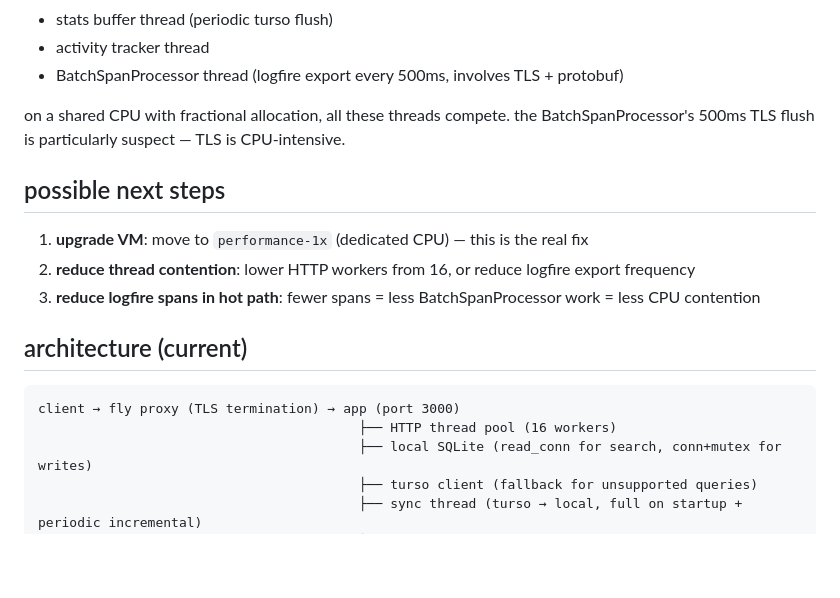
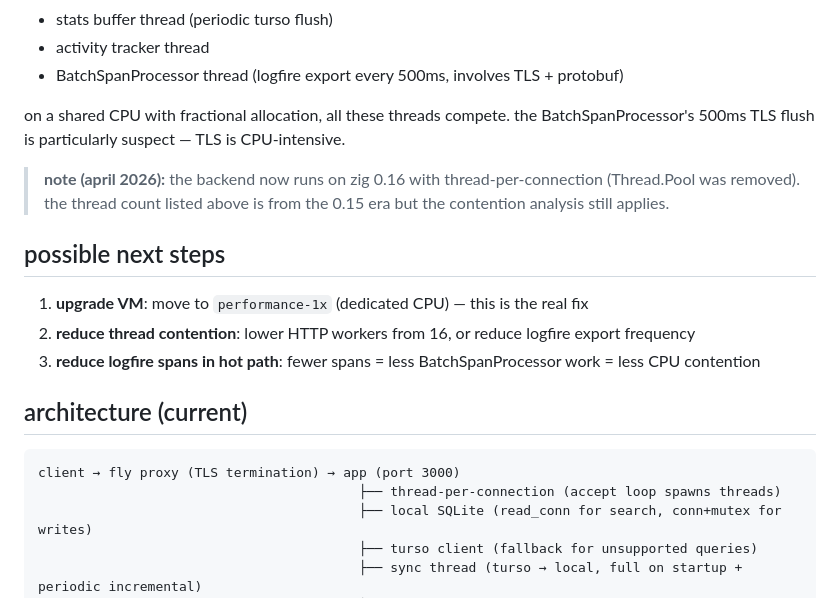
Before and after one commit to zzstoatzz/pub-search, a Markdown page: docs/performance-saga.md, the part around the change. GitHub-like rendering; blank space fills up the shorter version.

Commit message:
docs: update for zig 0.16 — thread-per-connection, io param signatures
Co-Authored-By: Claude Opus 4.6 <noreply@anthropic.com>

````diff
--- a/docs/performance-saga.md
+++ b/docs/performance-saga.md
@@ -78,6 +78,8 @@ but `http.search` intermittently shows 1-3 seconds. the gap occurs between two c
 
 on a shared CPU with fractional allocation, all these threads compete. the BatchSpanProcessor's 500ms TLS flush is particularly suspect — TLS is CPU-intensive.
 
+> **note (april 2026):** the backend now runs on zig 0.16 with thread-per-connection (Thread.Pool was removed). the thread count listed above is from the 0.15 era but the contention analysis still applies.
+
 ## possible next steps
 
 1. **upgrade VM**: move to `performance-1x` (dedicated CPU) — this is the real fix
@@ -88,7 +90,7 @@ on a shared CPU with fractional allocation, all these threads compete. the Batch
 
 ```
 client → fly proxy (TLS termination) → app (port 3000)
-                                         ├── HTTP thread pool (16 workers)
+                                         ├── thread-per-connection (accept loop spawns threads)
                                          ├── local SQLite (read_conn for search, conn+mutex for writes)
                                          ├── turso client (fallback for unsupported queries)
                                          ├── sync thread (turso → local, full on startup + periodic incremental)
````
Also changed, not shown: docs/reconciliation.md (+1 -1 lines).
